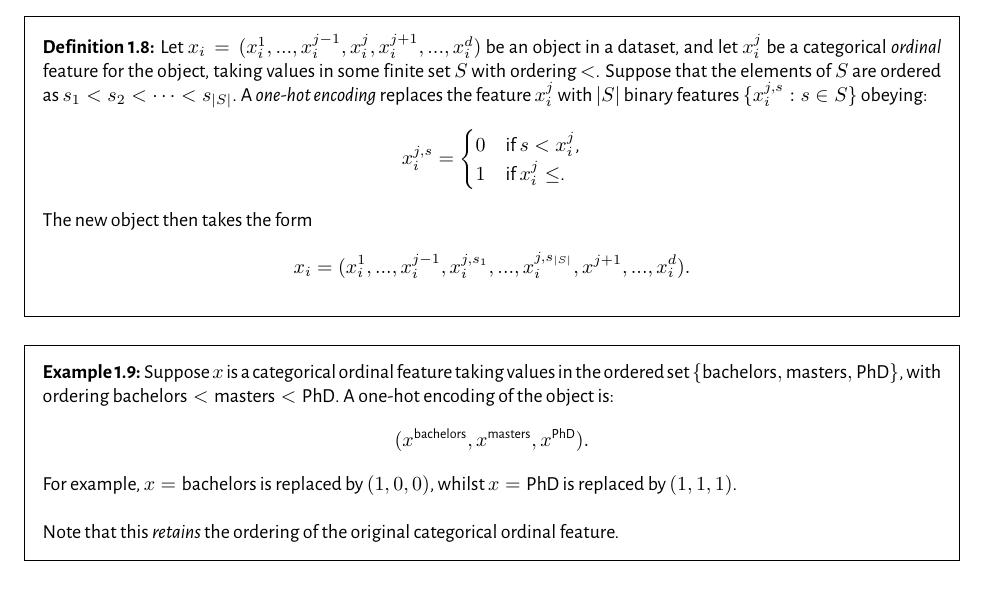
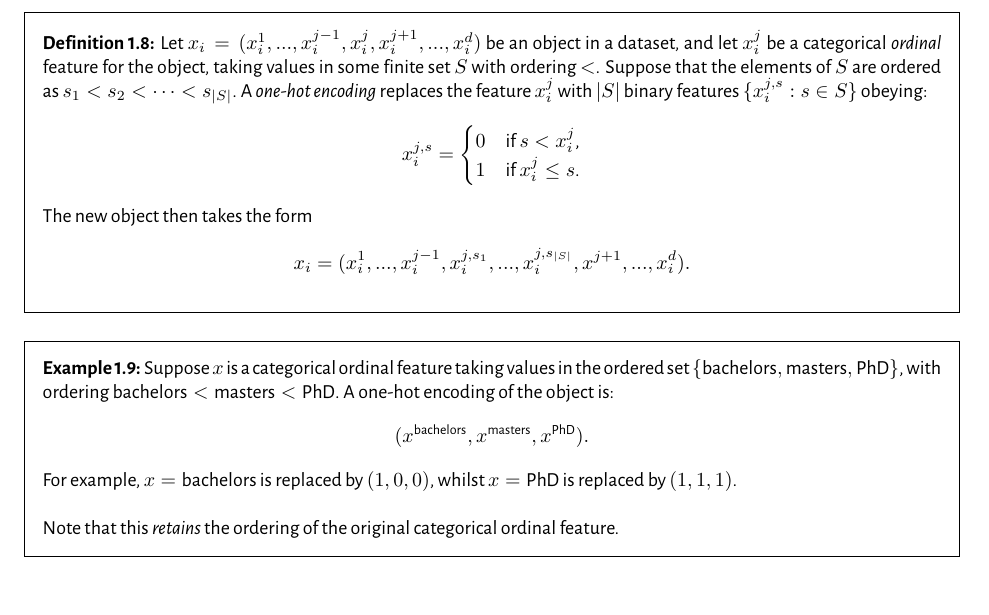
Before and after one commit to J-M-Moore/ML_HEP_school, a LaTeX document (notes/mlhep.tex): part of page 4 of 28, cut so that both start at the same text. The pictures show the PDF file notes/mlhep.pdf that the author committed with the source.

Commit message:
Fixed typo.

```diff
--- a/notes/mlhep.tex
+++ b/notes/mlhep.tex
@@ -105,7 +105,7 @@ One-hot encoding can also be applied to categorial ordinal features:
 \begin{framedef}
 Let $x_i = (x_i^1,...,x_i^{j-1},x_i^j,x_i^{j+1}, ..., x_i^d)$ be an object in a dataset, and let $x_i^j$ be a categorical \textit{ordinal} feature for the object, taking values in some finite set $S$ with ordering $<$. Suppose that the elements of $S$ are ordered as $s_1 < s_2 < \cdots < s_{|S|}$. A \textit{one-hot encoding} replaces the feature $x_i^j$ with $|S|$ binary features $\{x_i^{j,s} : s \in S\}$ obeying:
 \begin{equation*}
-x_i^{j,s} = \begin{cases} 0 & \text{if $s < x_i^j$,}\\ 1 & \text{if $x_i^j \leq $.} \end{cases}
+x_i^{j,s} = \begin{cases} 0 & \text{if $s < x_i^j$,}\\ 1 & \text{if $x_i^j \leq s$.} \end{cases}
 \end{equation*}
 The new object then takes the form
 \begin{equation*}
```
Also changed, not shown: notes/mlhep.pdf.
